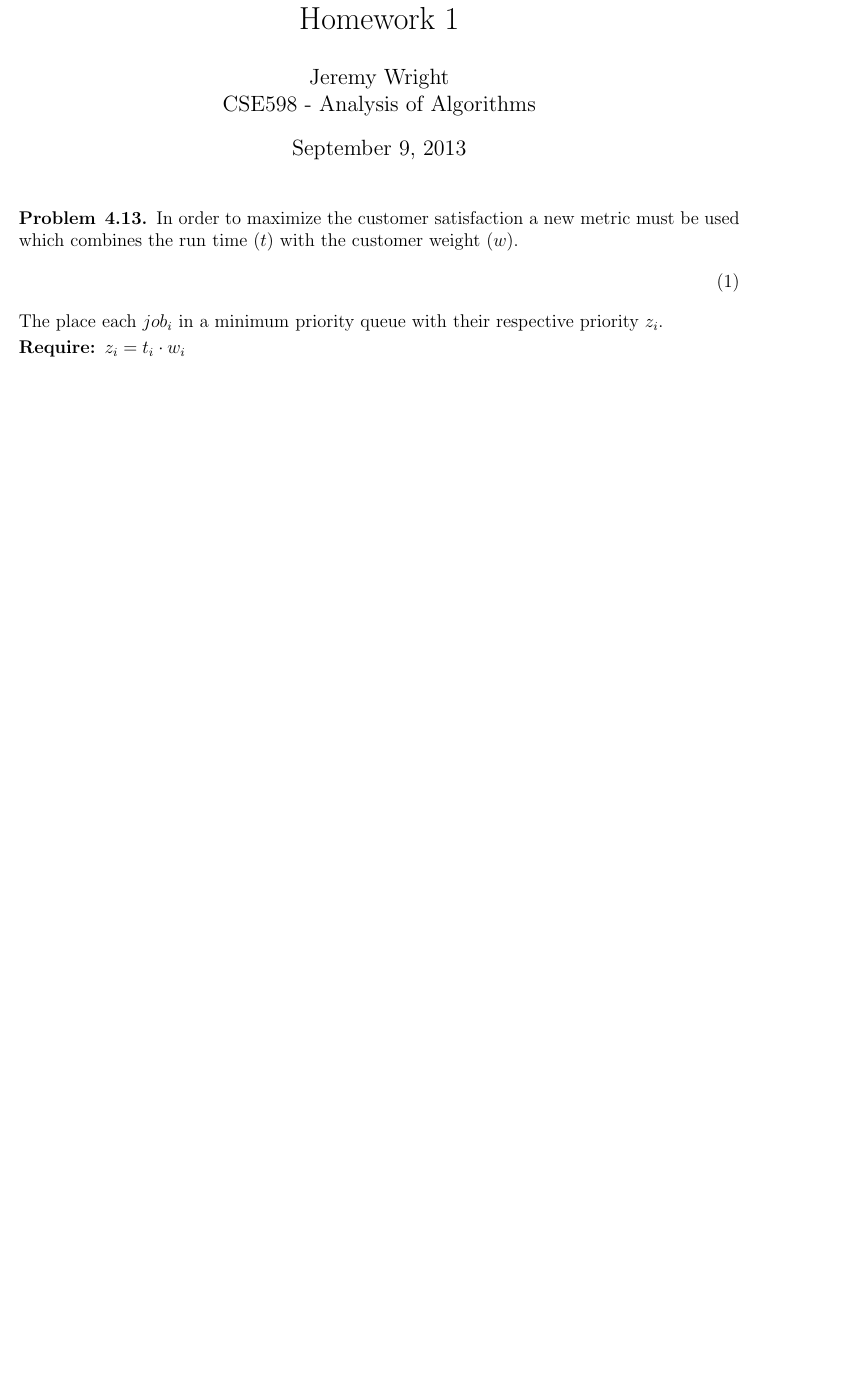
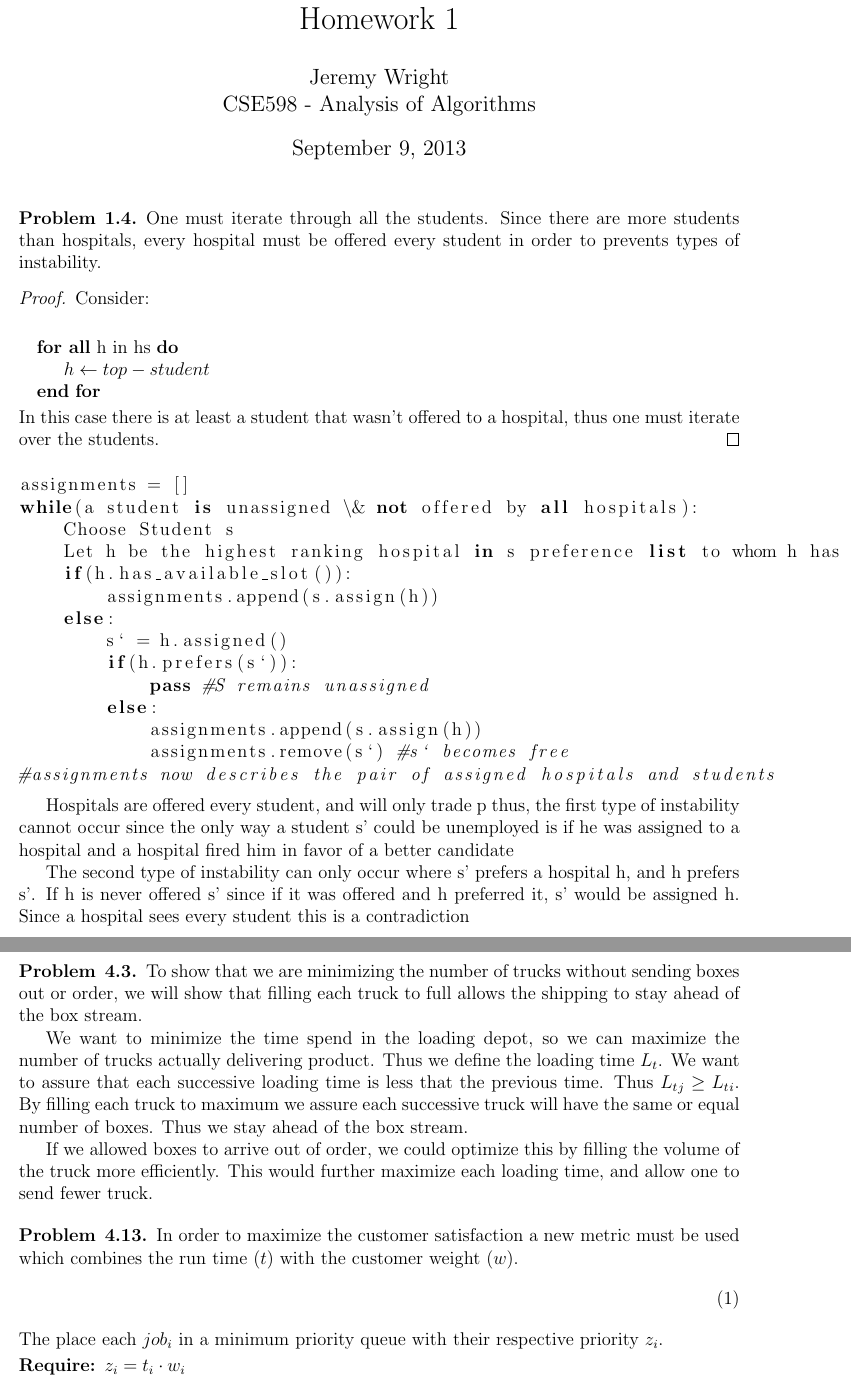
Before and after one commit to JeremyLWright/analysis-of-algorithms, a LaTeX problem sheet (hw1.tex): part of the page before the commit and two parts of pages 1 and 2 of 2 after it, the two joined at a grey line, cut so that both start at the same text, the shorter picture padded with empty space. Compiled offline with pdfLaTeX.

Commit message:
Added more problems.

```diff
--- a/hw1.tex
+++ b/hw1.tex
@@ -6,7 +6,7 @@
 \documentclass[12pt]{article}
 
 \usepackage[margin=1in]{geometry}
-\usepackage{amsmath,amsthm,amssymb,algpseudocode}
+\usepackage{amsmath,amsthm,amssymb,algpseudocode,listings}
 
 \newcommand{\N}{\mathbb{N}}
 \newcommand{\Z}{\mathbb{Z}}
@@ -35,7 +35,64 @@
 CSE598 - Analysis of Algorithms} %if necessary, replace with your course title
 
 \maketitle
+\begin{problem}{1.4}
+    One must iterate through all the students. Since there are more students
+    than hospitals, every hospital must be offered every student in order to
+    prevents types of instability.
 
+    \begin{proof}
+        Consider:\\
+        \begin{algorithmic}
+            \ForAll{h in hs}
+            \State $h \gets top-student$
+            \EndFor
+        \end{algorithmic}
+        In this case there is at least a student that wasn't offered to
+        a hospital, thus one must iterate over the students.
+    \end{proof}
+    \lstset{language=Python}
+    \begin{lstlisting}
+assignments = []
+while(a student is unassigned \& not offered by all hospitals):
+    Choose Student s
+    Let h be the highest ranking hospital in s preference list to whom h has not offered
+    if(h.has_available_slot()):
+        assignments.append(s.assign(h))
+    else:
+        s` = h.assigned()
+        if(h.prefers(s`)):
+            pass #S remains unassigned
+        else:
+            assignments.append(s.assign(h))
+            assignments.remove(s`) #s` becomes free
+#assignments now describes the pair of assigned hospitals and students
+    \end{lstlisting}
+
+    Hospitals are offered every student, and will only trade p thus, the first
+    type of instability cannot occur since the only way a student s' could be
+    unemployed is if he was assigned to a hospital and a hospital fired him in
+    favor of a better candidate
+
+    The second type of instability can only occur where s' prefers a hospital h,
+    and h prefers s'. If h is never offered s'  since if it was offered and
+    h preferred it, s' would be assigned h. Since a hospital sees every student this is a contradiction
+\end{problem}
+\begin{problem}{4.3}
+    To show that we are minimizing the number of trucks without sending boxes
+    out or order, we will show that filling each truck to full allows the
+    shipping to stay ahead of the box stream.
+
+    We want to minimize the time spend in the loading depot, so we can maximize
+    the number of trucks actually delivering product. Thus we define the loading
+    time $L_t$. We want to assure that each successive loading time is less that
+    the previous time. Thus $L_t_j \geq L_t_i$.  By filling each truck to
+    maximum we assure each successive truck will have the same or equal number
+    of boxes. Thus we stay ahead of the box stream.
+
+    If we allowed boxes to arrive out of order, we could optimize this by
+    filling the volume of the truck more efficiently. This would further
+    maximize each loading time, and allow one to send fewer truck.
+\end{problem}
 \begin{problem}{4.13}
 In order to maximize the customer satisfaction a new metric must be used which
 combines the run time ($t$) with the customer weight ($w$).
```
